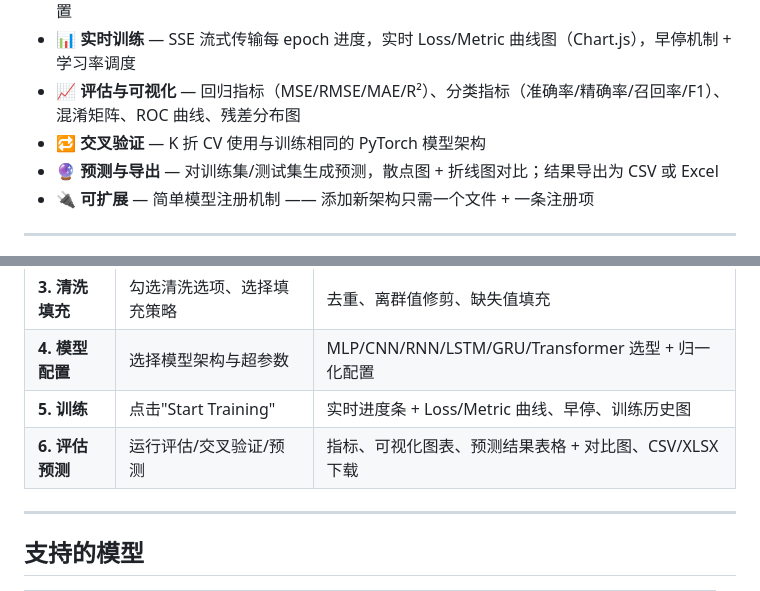
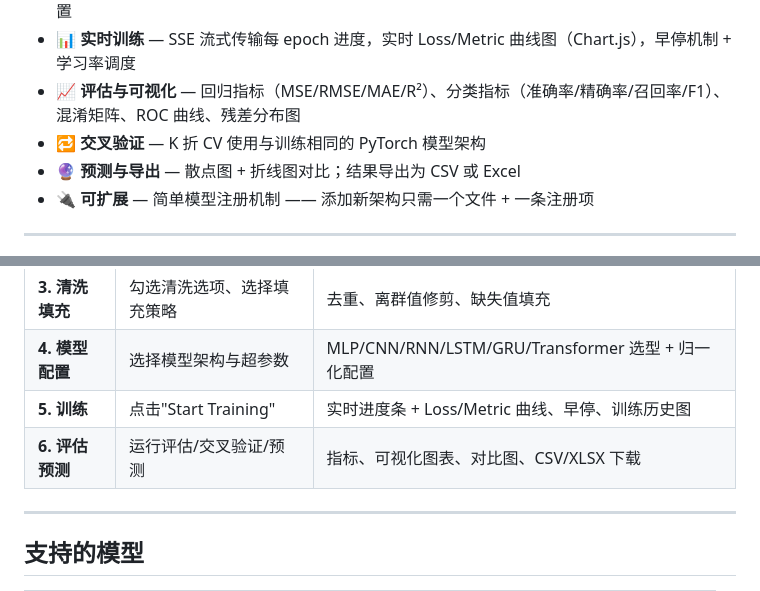
Before and after one commit to Xiaobaichipi/deeplearning_labs, a Markdown page: README_CN.md, 2 parts joined by grey strips. Drawn GitHub-style.

```diff
--- a/README_CN.md
+++ b/README_CN.md
@@ -17,7 +17,7 @@
 - **📊 实时训练** — SSE 流式传输每 epoch 进度，实时 Loss/Metric 曲线图（Chart.js），早停机制 + 学习率调度
 - **📈 评估与可视化** — 回归指标（MSE/RMSE/MAE/R²）、分类指标（准确率/精确率/召回率/F1）、混淆矩阵、ROC 曲线、残差分布图
 - **🔁 交叉验证** — K 折 CV 使用与训练相同的 PyTorch 模型架构
-- **🔮 预测与导出** — 对训练集/测试集生成预测，散点图 + 折线图对比；结果导出为 CSV 或 Excel
+- **🔮 预测与导出** — 散点图 + 折线图对比；结果导出为 CSV 或 Excel
 - **🔌 可扩展** — 简单模型注册机制 —— 添加新架构只需一个文件 + 一条注册项
 
 ---
@@ -71,7 +71,7 @@ python main.py
 | **3. 清洗填充** | 勾选清洗选项、选择填充策略 | 去重、离群值修剪、缺失值填充 |
 | **4. 模型配置** | 选择模型架构与超参数 | MLP/CNN/RNN/LSTM/GRU/Transformer 选型 + 归一化配置 |
 | **5. 训练** | 点击"Start Training" | 实时进度条 + Loss/Metric 曲线、早停、训练历史图 |
-| **6. 评估预测** | 运行评估/交叉验证/预测 | 指标、可视化图表、预测结果表格 + 对比图、CSV/XLSX 下载 |
+| **6. 评估预测** | 运行评估/交叉验证/预测 | 指标、可视化图表、对比图、CSV/XLSX 下载 |
 
 ---
 
```
Also changed, not shown: README.md (+2 -2 lines).
